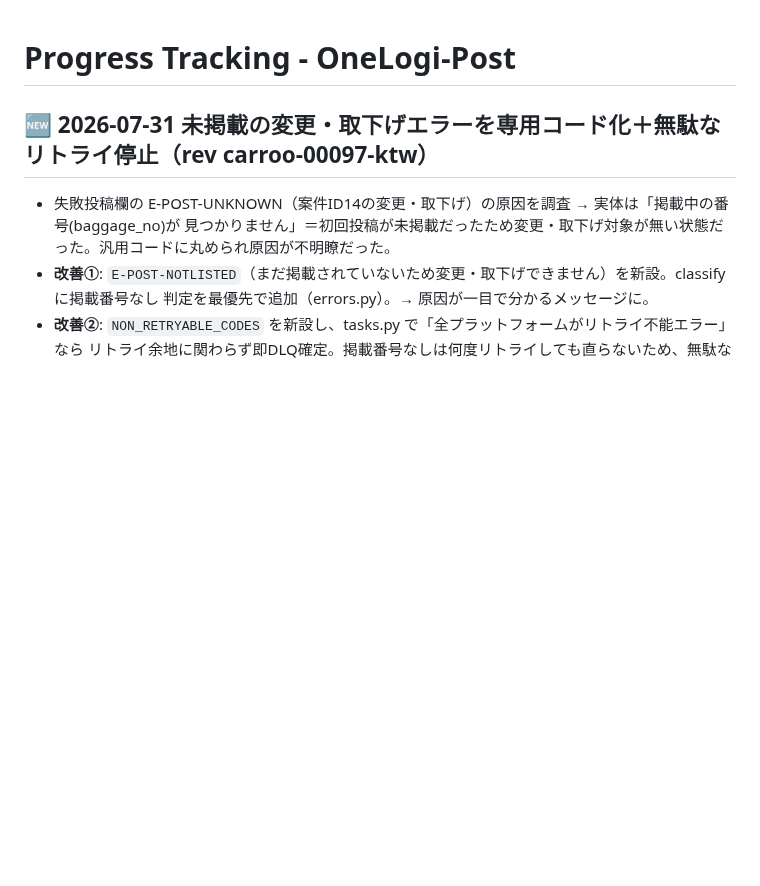
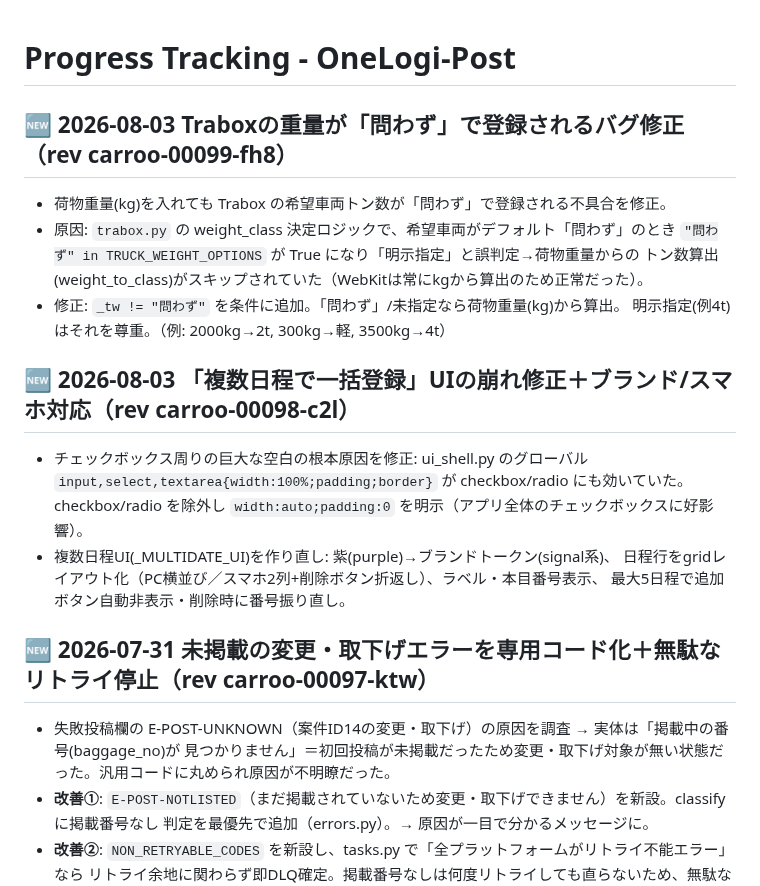
Before and after one commit to hiroto-aves/Carroo, a Markdown page: PROGRESS.md, the part around the change. Rendered like a GitHub page; blank space fills up the shorter version.

Commit message:
fix: Traboxの重量が「問わず」で登録されるバグ修正＋複数日程UIの崩れ修正
- trabox.py: 希望車両が「問わず」だと荷物重量(kg)からのトン数算出がスキップされ
  「問わず」で登録される不具合を修正（_tw != 問わず を条件に追加）
- ui_shell.py: グローバルinput{width:100%}がcheckbox/radioにも効いていたのを除外
  （複数日程チェックボックスの巨大な空白の根本原因）
- cases.py: 複数日程UIをブランド色＋grid/スマホ対応に作り直し
- 本番 rev carroo-00098-c2l, carroo-00099-fh8

Co-Authored-By: Claude Opus 4.8 <noreply@anthropic.com>

```diff
--- a/PROGRESS.md
+++ b/PROGRESS.md
@@ -1,4 +1,20 @@
 # Progress Tracking - OneLogi-Post
+
+## 🆕 2026-08-03 Traboxの重量が「問わず」で登録されるバグ修正（rev carroo-00099-fh8）
+- 荷物重量(kg)を入れても Trabox の希望車両トン数が「問わず」で登録される不具合を修正。
+- 原因: `trabox.py` の weight_class 決定ロジックで、希望車両がデフォルト「問わず」のとき
+  `"問わず" in TRUCK_WEIGHT_OPTIONS` が True になり「明示指定」と誤判定→荷物重量からの
+  トン数算出(weight_to_class)がスキップされていた（WebKitは常にkgから算出のため正常だった）。
+- 修正: `_tw != "問わず"` を条件に追加。「問わず」/未指定なら荷物重量(kg)から算出。
+  明示指定(例4t)はそれを尊重。（例: 2000kg→2t, 300kg→軽, 3500kg→4t）
+
+## 🆕 2026-08-03 「複数日程で一括登録」UIの崩れ修正＋ブランド/スマホ対応（rev carroo-00098-c2l）
+- チェックボックス周りの巨大な空白の根本原因を修正: ui_shell.py のグローバル
+  `input,select,textarea{width:100%;padding;border}` が checkbox/radio にも効いていた。
+  checkbox/radio を除外し `width:auto;padding:0` を明示（アプリ全体のチェックボックスに好影響）。
+- 複数日程UI(_MULTIDATE_UI)を作り直し: 紫(purple)→ブランドトークン(signal系)、
+  日程行をgridレイアウト化（PC横並び／スマホ2列+削除ボタン折返し）、ラベル・本目番号表示、
+  最大5日程で追加ボタン自動非表示・削除時に番号振り直し。
 
 ## 🆕 2026-07-31 未掲載の変更・取下げエラーを専用コード化＋無駄なリトライ停止（rev carroo-00097-ktw）
 - 失敗投稿欄の E-POST-UNKNOWN（案件ID14の変更・取下げ）の原因を調査 → 実体は「掲載中の番号(baggage_no)が
```
